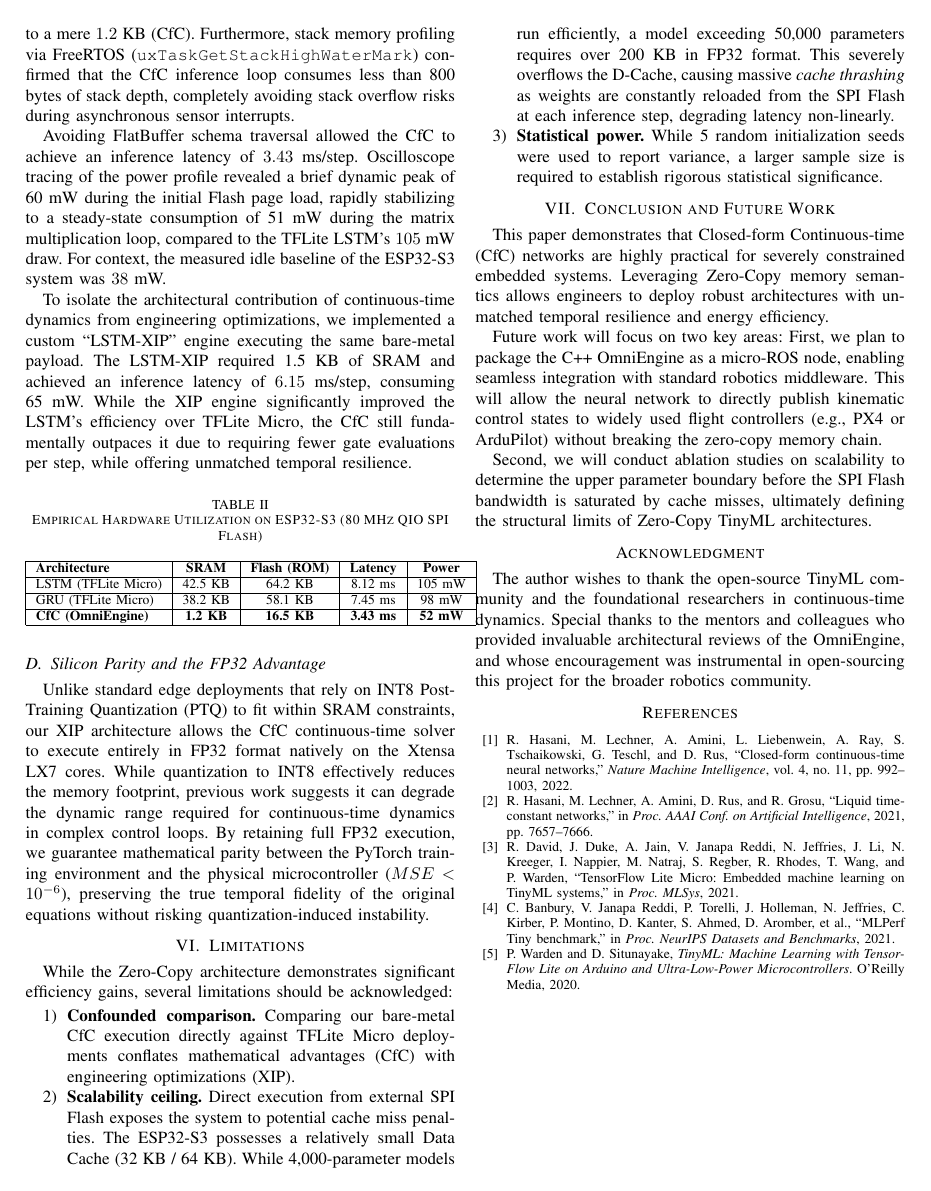
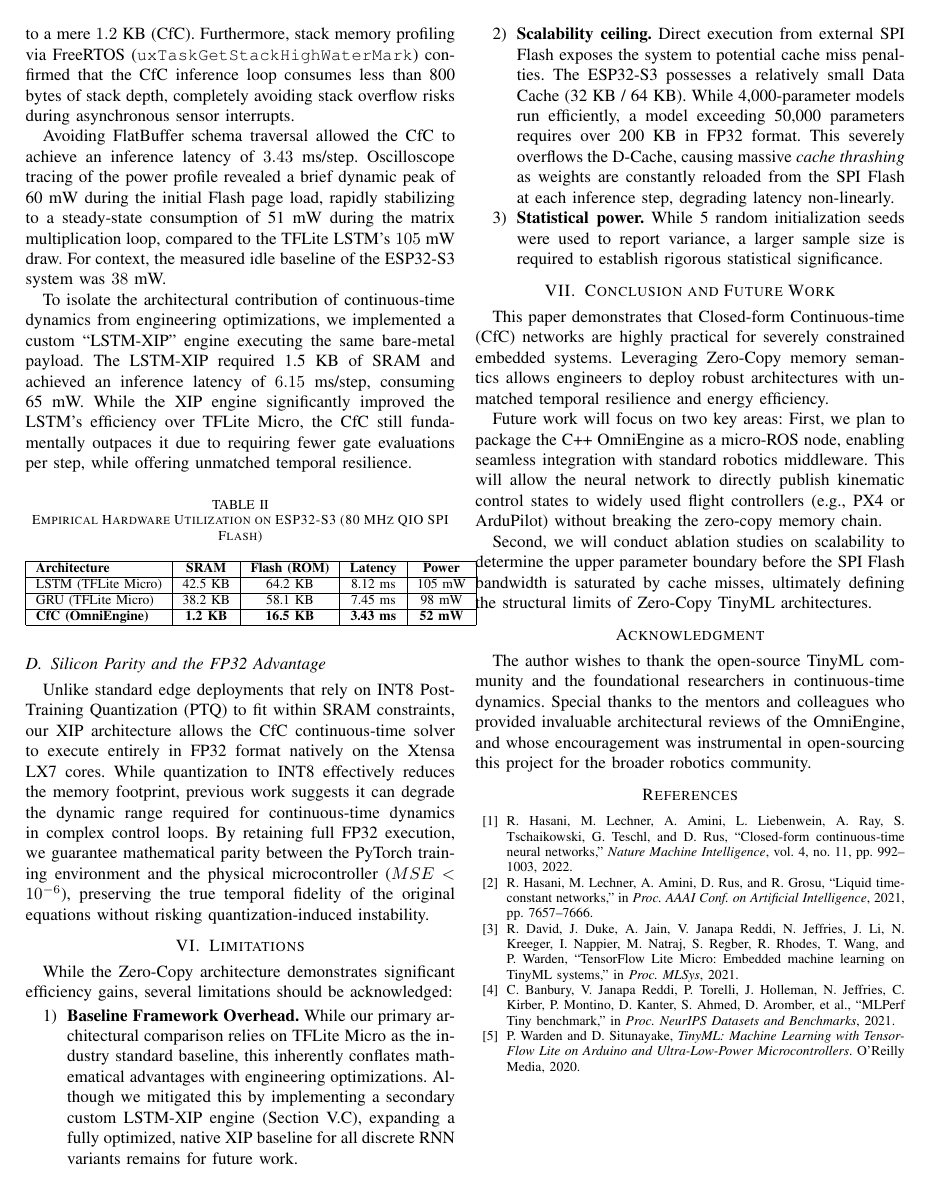
Before and after one commit to Mrmyms/Omnitrain, a LaTeX paper (OmniTrain_Paper/paper_draft.tex): page 4 of 4. Compiled offline with pdfLaTeX.

Commit message:
docs: fix narrative contradiction in limitations by mentioning LSTM-XIP baseline mitigation

```diff
--- a/OmniTrain_Paper/paper_draft.tex
+++ b/OmniTrain_Paper/paper_draft.tex
@@ -200,7 +200,7 @@ Unlike standard edge deployments that rely on INT8 Post-Training Quantization (P
 \section{Limitations}
 While the Zero-Copy architecture demonstrates significant efficiency gains, several limitations should be acknowledged:
 \begin{enumerate}
-    \item \textbf{Confounded comparison.} Comparing our bare-metal CfC execution directly against TFLite Micro deployments conflates mathematical advantages (CfC) with engineering optimizations (XIP).
+    \item \textbf{Baseline Framework Overhead.} While our primary architectural comparison relies on TFLite Micro as the industry standard baseline, this inherently conflates mathematical advantages with engineering optimizations. Although we mitigated this by implementing a secondary custom LSTM-XIP engine (Section V.C), expanding a fully optimized, native XIP baseline for all discrete RNN variants remains for future work.
     \item \textbf{Scalability ceiling.} Direct execution from external SPI Flash exposes the system to potential cache miss penalties. The ESP32-S3 possesses a relatively small Data Cache (32~KB / 64~KB). While 4,000-parameter models run efficiently, a model exceeding 50,000 parameters requires over 200~KB in FP32 format. This severely overflows the D-Cache, causing massive \textit{cache thrashing} as weights are constantly reloaded from the SPI Flash at each inference step, degrading latency non-linearly.
     \item \textbf{Statistical power.} While 5 random initialization seeds were used to report variance, a larger sample size is required to establish rigorous statistical significance.
 \end{enumerate}
```
Also changed, not shown: paper_draft.tex (+1 -1 lines).
